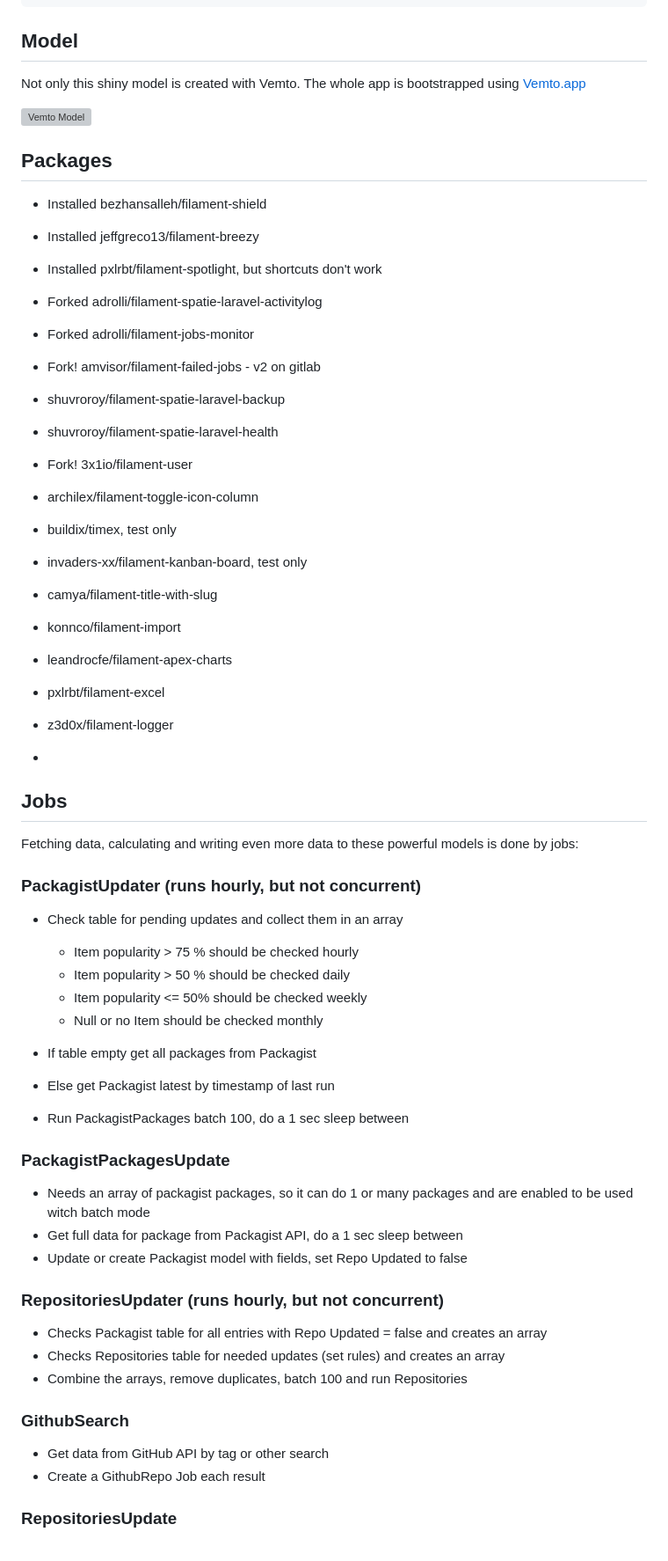
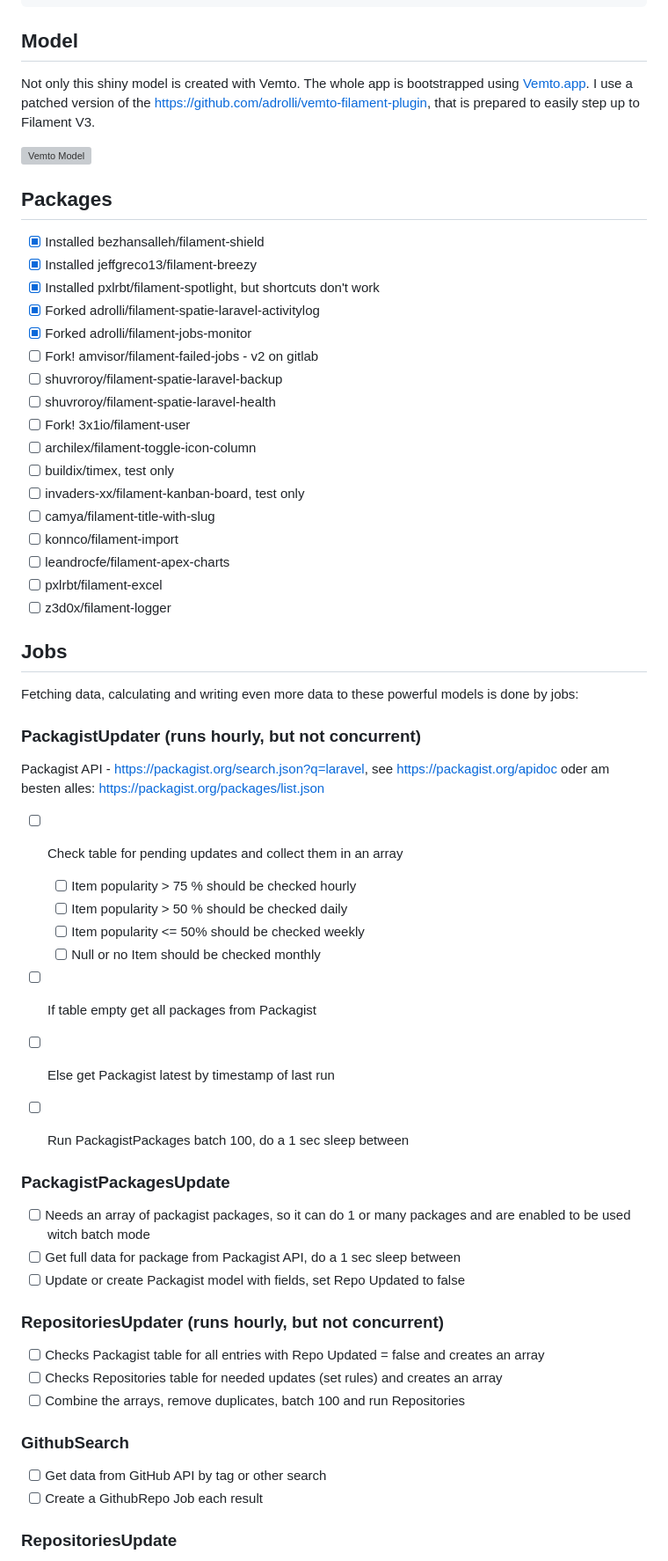
Before and after one commit to adrolli/laraverse, a Markdown page: README.md, the part around one of its changes. Shown at 88% size. Drawn GitHub-style; grey boxes are pictures that could not be loaded.

```diff
--- a/README.md
+++ b/README.md
@@ -14,33 +14,29 @@ php artisan queue:work
 
 ## Model
 
-Not only this shiny model is created with Vemto. The whole app is bootstrapped using [Vemto.app](https.//vemto.app)
+Not only this shiny model is created with Vemto. The whole app is bootstrapped using [Vemto.app](https.//vemto.app). I use a patched version of the https://github.com/adrolli/vemto-filament-plugin, that is prepared to easily step up to Filament V3.
 
 ![Vemto Model](laraverse_exported_image.png)
 
 ## Packages
 
--   Installed bezhansalleh/filament-shield
--   Installed jeffgreco13/filament-breezy
--   Installed pxlrbt/filament-spotlight, but shortcuts don't work
--   Forked adrolli/filament-spatie-laravel-activitylog
--   Forked adrolli/filament-jobs-monitor
-
-
-
--   Fork! amvisor/filament-failed-jobs - v2 on gitlab
--   shuvroroy/filament-spatie-laravel-backup
--   shuvroroy/filament-spatie-laravel-health
--   Fork! 3x1io/filament-user
--   archilex/filament-toggle-icon-column
--   buildix/timex, test only
--   invaders-xx/filament-kanban-board, test only
--   camya/filament-title-with-slug
--   konnco/filament-import
--   leandrocfe/filament-apex-charts
--   pxlrbt/filament-excel
--   z3d0x/filament-logger
--
+-   [x] Installed bezhansalleh/filament-shield
+-   [x] Installed jeffgreco13/filament-breezy
+-   [x] Installed pxlrbt/filament-spotlight, but shortcuts don't work
+-   [x] Forked adrolli/filament-spatie-laravel-activitylog
+-   [x] Forked adrolli/filament-jobs-monitor
+-   [ ] Fork! amvisor/filament-failed-jobs - v2 on gitlab
+-   [ ] shuvroroy/filament-spatie-laravel-backup
+-   [ ] shuvroroy/filament-spatie-laravel-health
+-   [ ] Fork! 3x1io/filament-user
+-   [ ] archilex/filament-toggle-icon-column
+-   [ ] buildix/timex, test only
+-   [ ] invaders-xx/filament-kanban-board, test only
+-   [ ] camya/filament-title-with-slug
+-   [ ] konnco/filament-import
+-   [ ] leandrocfe/filament-apex-charts
+-   [ ] pxlrbt/filament-excel
+-   [ ] z3d0x/filament-logger
 
 ## Jobs
 
@@ -48,33 +44,35 @@ Fetching data, calculating and writing even more data to these powerful models i
 
 ### PackagistUpdater (runs hourly, but not concurrent)
 
--   Check table for pending updates and collect them in an array
+Packagist API - https://packagist.org/search.json?q=laravel, see https://packagist.org/apidoc oder am besten alles: https://packagist.org/packages/list.json
 
-    -   Item popularity > 75 % should be checked hourly
-    -   Item popularity > 50 % should be checked daily
-    -   Item popularity <= 50% should be checked weekly
-    -   Null or no Item should be checked monthly
+-   [ ] Check table for pending updates and collect them in an array
 
--   If table empty get all packages from Packagist
--   Else get Packagist latest by timestamp of last run
--   Run PackagistPackages batch 100, do a 1 sec sleep between
+    -   [ ] Item popularity > 75 % should be checked hourly
+    -   [ ] Item popularity > 50 % should be checked daily
+    -   [ ] Item popularity <= 50% should be checked weekly
+    -   [ ] Null or no Item should be checked monthly
+
+-   [ ] If table empty get all packages from Packagist
+-   [ ] Else get Packagist latest by timestamp of last run
+-   [ ] Run PackagistPackages batch 100, do a 1 sec sleep between
 
 ### PackagistPackagesUpdate
 
--   Needs an array of packagist packages, so it can do 1 or many packages and are enabled to be used witch batch mode
--   Get full data for package from Packagist API, do a 1 sec sleep between
--   Update or create Packagist model with fields, set Repo Updated to false
+-   [ ] Needs an array of packagist packages, so it can do 1 or many packages and are enabled to be used witch batch mode
+-   [ ] Get full data for package from Packagist API, do a 1 sec sleep between
+-   [ ] Update or create Packagist model with fields, set Repo Updated to false
 
 ### RepositoriesUpdater (runs hourly, but not concurrent)
 
--   Checks Packagist table for all entries with Repo Updated = false and creates an array
--   Checks Repositories table for needed updates (set rules) and creates an array
--   Combine the arrays, remove duplicates, batch 100 and run Repositories
+-   [ ] Checks Packagist table for all entries with Repo Updated = false and creates an array
+-   [ ] Checks Repositories table for needed updates (set rules) and creates an array
+-   [ ] Combine the arrays, remove duplicates, batch 100 and run Repositories
 
 ### GithubSearch
 
--   Get data from GitHub API by tag or other search
--   Create a GithubRepo Job each result
+-   [ ] Get data from GitHub API by tag or other search
+-   [ ] Create a GithubRepo Job each result
 
 ### RepositoriesUpdate
 
```
Also changed, not shown: other parts of README.md (+40 -64 lines).
